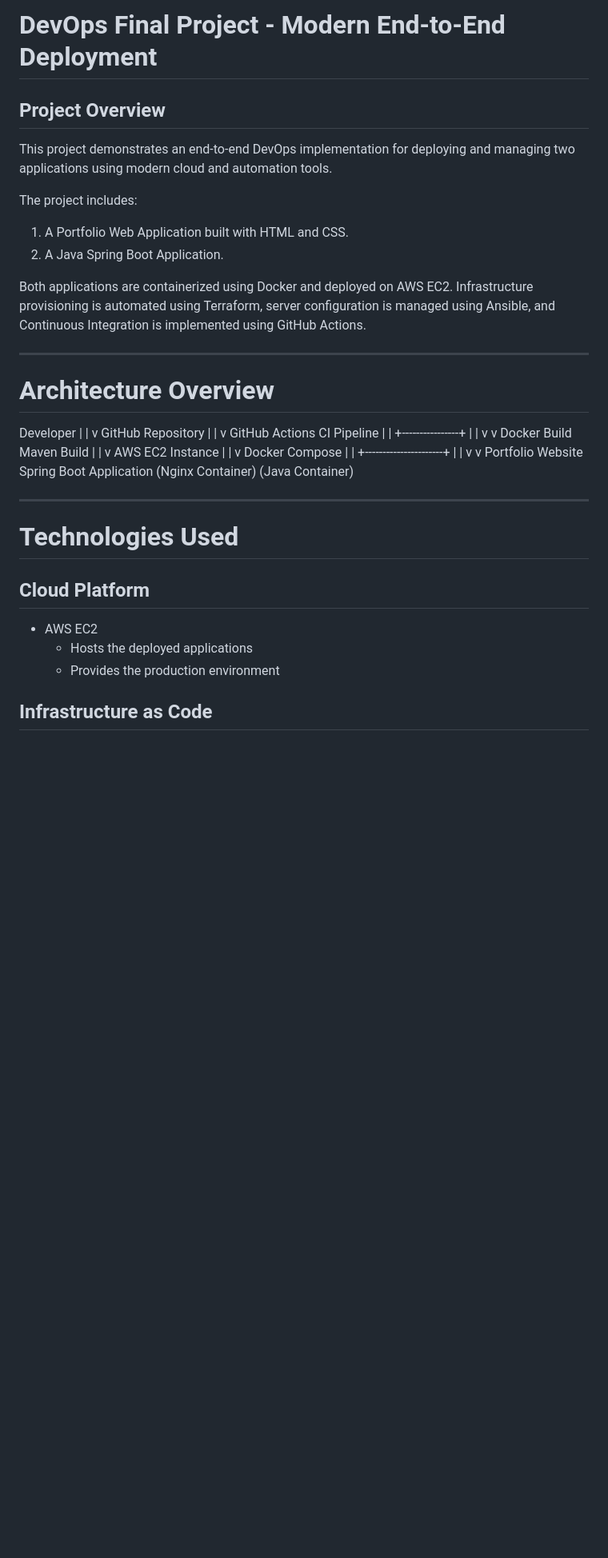
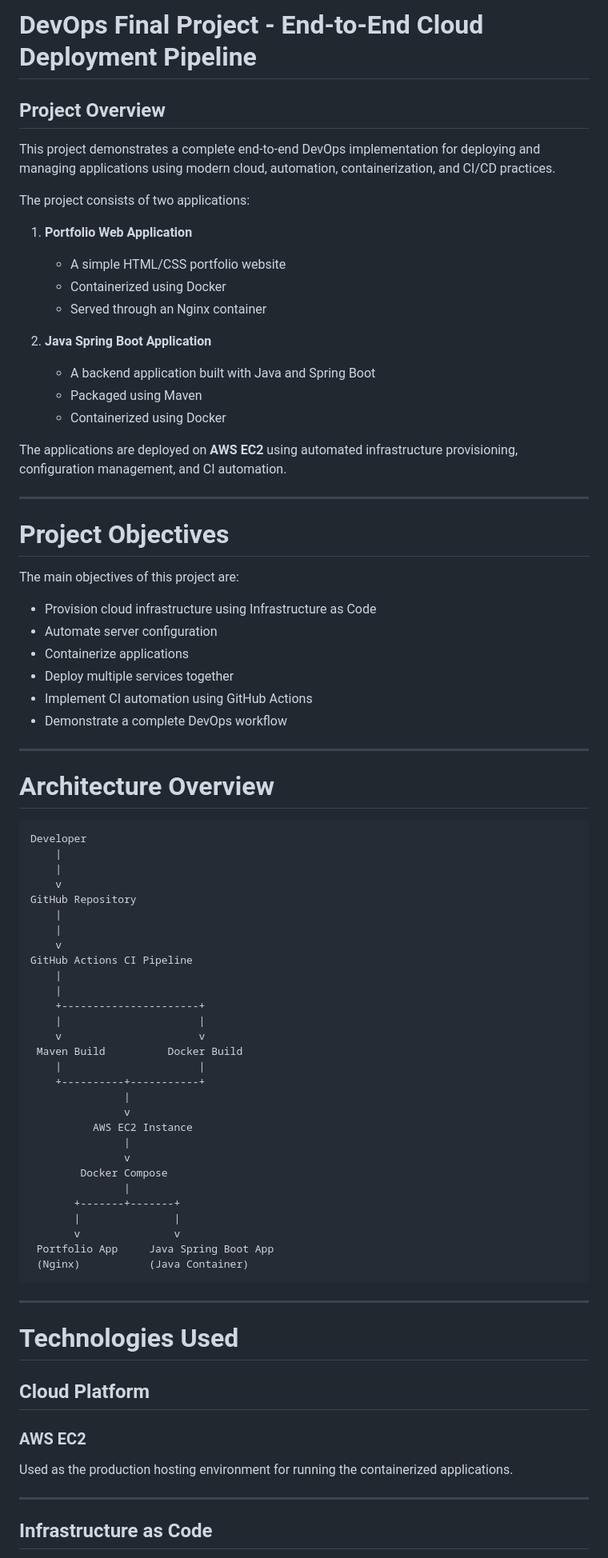
Before and after one commit to Airomarto/devops-final-project, a Markdown page: README.md, the part around one of its changes. Shown at 80% size. Rendered like a GitHub page; blank space fills up the shorter version.

````diff
--- a/README.md
+++ b/README.md
@@ -1,52 +1,72 @@
-# DevOps Final Project - Modern End-to-End Deployment
+# DevOps Final Project - End-to-End Cloud Deployment Pipeline
 
 ## Project Overview
 
-This project demonstrates an end-to-end DevOps implementation for deploying and managing two applications using modern cloud and automation tools.
+This project demonstrates a complete end-to-end DevOps implementation for deploying and managing applications using modern cloud, automation, containerization, and CI/CD practices.
 
-The project includes:
+The project consists of two applications:
 
-1. A Portfolio Web Application built with HTML and CSS.
-2. A Java Spring Boot Application.
+1. **Portfolio Web Application**
+   - A simple HTML/CSS portfolio website
+   - Containerized using Docker
+   - Served through an Nginx container
 
-Both applications are containerized using Docker and deployed on AWS EC2. Infrastructure provisioning is automated using Terraform, server configuration is managed using Ansible, and Continuous Integration is implemented using GitHub Actions.
+2. **Java Spring Boot Application**
+   - A backend application built with Java and Spring Boot
+   - Packaged using Maven
+   - Containerized using Docker
+
+
+The applications are deployed on **AWS EC2** using automated infrastructure provisioning, configuration management, and CI automation.
+
+---
+
+# Project Objectives
+
+The main objectives of this project are:
+
+- Provision cloud infrastructure using Infrastructure as Code
+- Automate server configuration
+- Containerize applications
+- Deploy multiple services together
+- Implement CI automation using GitHub Actions
+- Demonstrate a complete DevOps workflow
 
 ---
 
 # Architecture Overview
 
-
+```
 Developer
-|
-|
-v
+    |
+    |
+    v
 GitHub Repository
-|
-|
-v
+    |
+    |
+    v
 GitHub Actions CI Pipeline
-|
-|
-+----------------+
-| |
-v v
-Docker Build Maven Build
-|
-|
-v
-AWS EC2 Instance
-|
-|
-v
-Docker Compose
-|
-|
-+----------------------+
-| |
-v v
-Portfolio Website Spring Boot Application
-(Nginx Container) (Java Container)
-
+    |
+    |
+    +----------------------+
+    |                      |
+    v                      v
+ Maven Build          Docker Build
+    |                      |
+    +----------+-----------+
+               |
+               v
+          AWS EC2 Instance
+               |
+               v
+        Docker Compose
+               |
+       +-------+-------+
+       |               |
+       v               v
+ Portfolio App     Java Spring Boot App
+ (Nginx)           (Java Container)
+```
 
 ---
 
@@ -54,9 +74,11 @@ Portfolio Website Spring Boot Application
 
 ## Cloud Platform
 
-- AWS EC2
-  - Hosts the deployed applications
-  - Provides the production environment
+### AWS EC2
+
+Used as the production hosting environment for running the containerized applications.
+
+---
 
 ## Infrastructure as Code
 
````
Also changed, not shown: other parts of README.md (+188 -101 lines).
